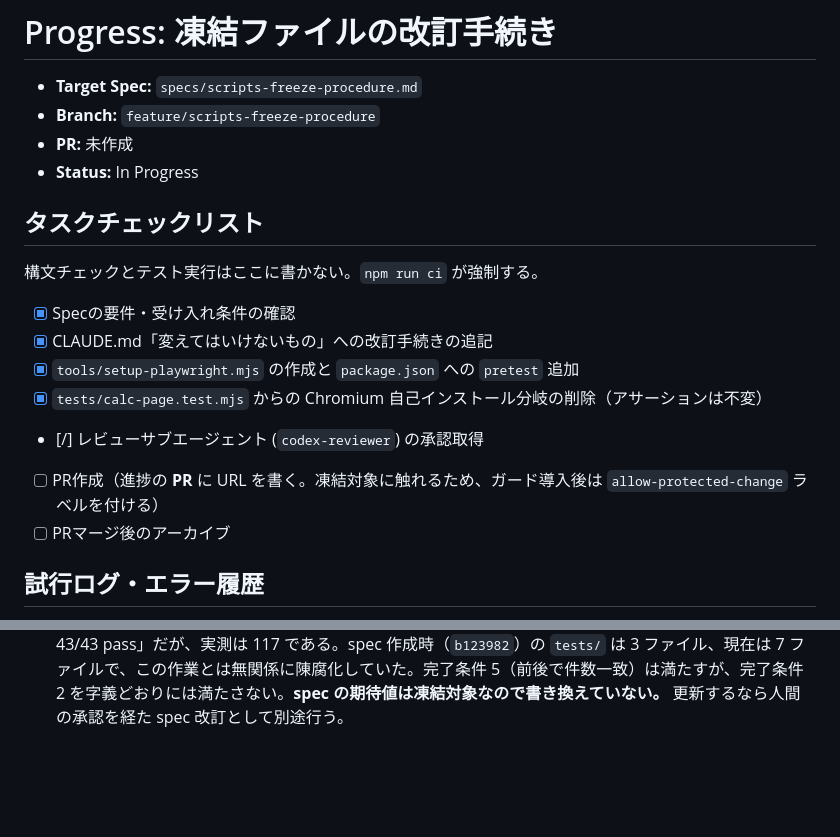
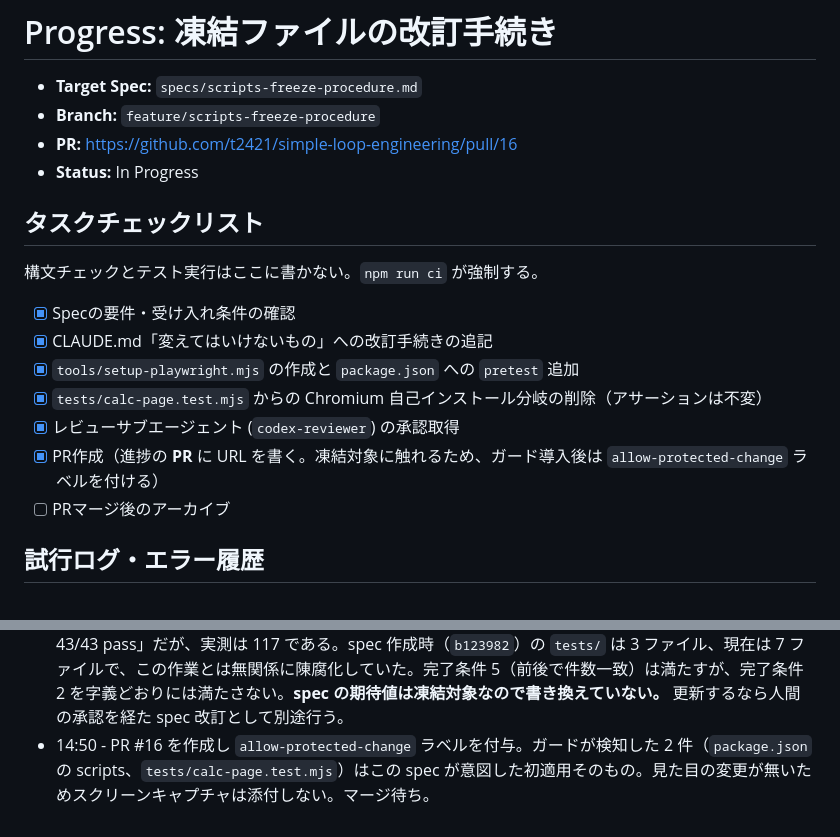
Before and after one commit to t2421/simple-loop-engineering, a Markdown page: progress/scripts-freeze-procedure.md, 2 parts joined by grey strips. Rendered like a GitHub page; blank space fills up the shorter version.

Commit message:
docs: record PR URL in scripts-freeze-procedure progress

```diff
--- a/progress/scripts-freeze-procedure.md
+++ b/progress/scripts-freeze-procedure.md
@@ -2,7 +2,7 @@
 
 - **Target Spec:** `specs/scripts-freeze-procedure.md`
 - **Branch:** `feature/scripts-freeze-procedure`
-- **PR:** 未作成
+- **PR:** https://github.com/t2421/simple-loop-engineering/pull/16
 - **Status:** In Progress
 
 ## タスクチェックリスト
@@ -13,8 +13,8 @@
 - [x] CLAUDE.md「変えてはいけないもの」への改訂手続きの追記
 - [x] `tools/setup-playwright.mjs` の作成と `package.json` への `pretest` 追加
 - [x] `tests/calc-page.test.mjs` からの Chromium 自己インストール分岐の削除（アサーションは不変）
-- [/] レビューサブエージェント (`codex-reviewer`) の承認取得
-- [ ] PR作成（進捗の **PR** に URL を書く。凍結対象に触れるため、ガード導入後は `allow-protected-change` ラベルを付ける）
+- [x] レビューサブエージェント (`codex-reviewer`) の承認取得
+- [x] PR作成（進捗の **PR** に URL を書く。凍結対象に触れるため、ガード導入後は `allow-protected-change` ラベルを付ける）
 - [ ] PRマージ後のアーカイブ
 
 ## 試行ログ・エラー履歴
@@ -36,3 +36,4 @@
 - 14:40 - 自前の判定をやめ、`playwright install chromium` 自身の no-op 判定に任せる形にした。フル Chromium だけ置いた一時ディレクトリで再現すると、旧判定は「存在: true」で素通り、新実装は headless shell を検知して補完する。導入済みのときのオーバーヘッドは 0.62 秒で、`pretest` に置いて許容範囲。
 - 14:42 - 「失敗時」を再確認。導入コマンドが失敗すると理由を表示して exit 1（無言でスキップしない）。`npm run ci` は 117 pass / 0 fail のまま。
 - 14:44 - **人間の判断に上げる点:** spec の「例」1 行目は「素の checkout で `npm ci && npm run ci` → 43/43 pass」だが、実測は 117 である。spec 作成時（`b123982`）の `tests/` は 3 ファイル、現在は 7 ファイルで、この作業とは無関係に陳腐化していた。完了条件 5（前後で件数一致）は満たすが、完了条件 2 を字義どおりには満たさない。**spec の期待値は凍結対象なので書き換えていない。** 更新するなら人間の承認を経た spec 改訂として別途行う。
+- 14:50 - PR #16 を作成し `allow-protected-change` ラベルを付与。ガードが検知した 2 件（`package.json` の scripts、`tests/calc-page.test.mjs`）はこの spec が意図した初適用そのもの。見た目の変更が無いためスクリーンキャプチャは添付しない。マージ待ち。
```
